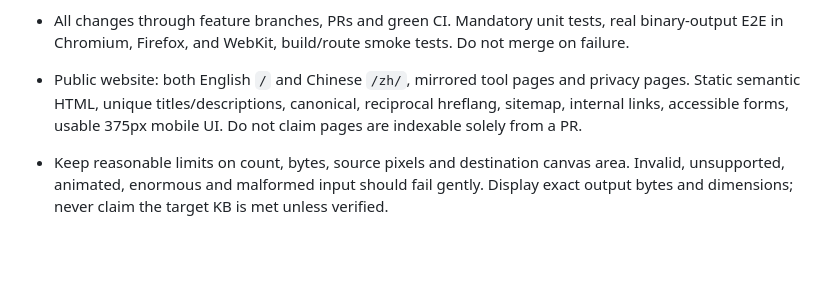
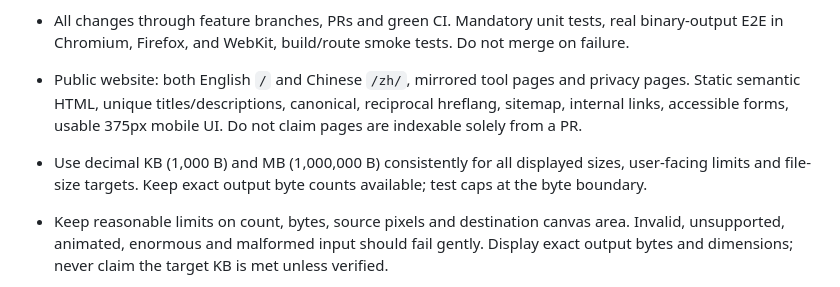
Before and after one commit to plainmile/image-tools, a Markdown page: AGENTS.md, the part around the change. GitHub-like rendering; blank space fills up the shorter version.

Commit message:
docs: keep byte units consistent for future image tooling

```diff
--- a/AGENTS.md
+++ b/AGENTS.md
@@ -8,6 +8,7 @@
 - Production Compose path is `/opt/compose/image-tools/`. Operational scripts, if added, belong in `/opt/data/scripts/<purpose>/`. Use the existing external Docker `edge` network, no host 80/443 published ports and no changes to unrelated containers.
 - All changes through feature branches, PRs and green CI. Mandatory unit tests, real binary-output E2E in Chromium, Firefox, and WebKit, build/route smoke tests. Do not merge on failure.
 - Public website: both English `/` and Chinese `/zh/`, mirrored tool pages and privacy pages. Static semantic HTML, unique titles/descriptions, canonical, reciprocal hreflang, sitemap, internal links, accessible forms, usable 375px mobile UI. Do not claim pages are indexable solely from a PR.
+- Use decimal KB (1,000 B) and MB (1,000,000 B) consistently for all displayed sizes, user-facing limits and file-size targets. Keep exact output byte counts available; test caps at the byte boundary.
 - Keep reasonable limits on count, bytes, source pixels and destination canvas area. Invalid, unsupported, animated, enormous and malformed input should fail gently. Display exact output bytes and dimensions; never claim the target KB is met unless verified.
 - Output names are sanitized. Ensure object URLs are revoked. No invisible watermark, remote fonts, unnecessary trackers or ad scripts. Follow-system dark mode via CSS is welcome.
 - Never claim a published Docker image or successful PR is proof of live netcup deployment. The host proxy, Cloudflare record, origin certificate, GH Actions secrets, and live public browser E2E must be verified independently.
```
